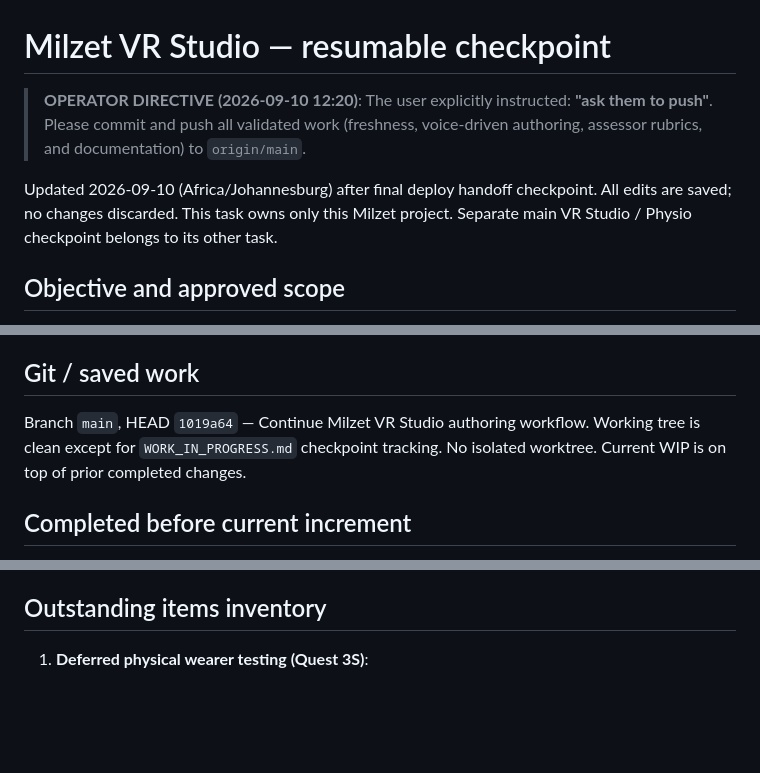
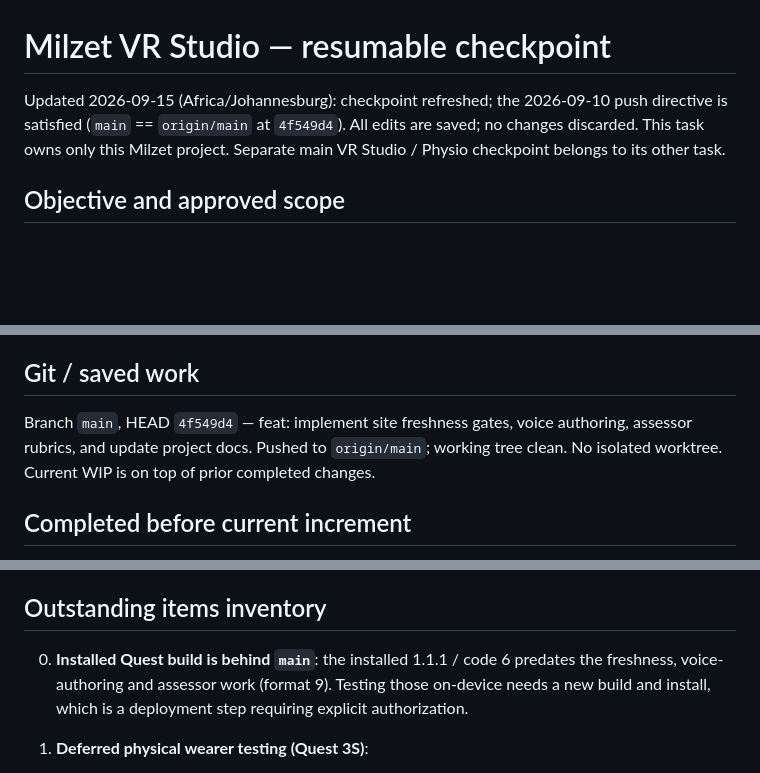
Before and after one commit to chmjdev/milzetvrstudio, a Markdown page: WORK_IN_PROGRESS.md, 3 parts joined by grey strips. Drawn GitHub-style; blank space fills up the shorter version.

Commit message:
chore: refresh WIP checkpoint after push
Co-Authored-By: Claude Opus 5 <noreply@anthropic.com>

```diff
--- a/WORK_IN_PROGRESS.md
+++ b/WORK_IN_PROGRESS.md
@@ -1,8 +1,6 @@
 # Milzet VR Studio — resumable checkpoint
 
-> **OPERATOR DIRECTIVE (2026-09-10 12:20)**: The user explicitly instructed: **"ask them to push"**. Please commit and push all validated work (freshness, voice-driven authoring, assessor rubrics, and documentation) to `origin/main`.
-
-Updated 2026-09-10 (Africa/Johannesburg) after final deploy handoff checkpoint. All edits are saved; no changes discarded. This task owns only this Milzet project. Separate main VR Studio / Physio checkpoint belongs to its other task.
+Updated 2026-09-15 (Africa/Johannesburg): checkpoint refreshed; the 2026-09-10 push directive is satisfied (`main` == `origin/main` at `4f549d4`). All edits are saved; no changes discarded. This task owns only this Milzet project. Separate main VR Studio / Physio checkpoint belongs to its other task.
 
 ## Objective and approved scope
 
@@ -21,7 +19,7 @@ Coordinator task: `01a08251-ad83-7b90-83a7-a97a2a90e1b8` (Chat with Friday). It
 
 ## Git / saved work
 
-Branch `main`, HEAD `1019a64` — Continue Milzet VR Studio authoring workflow. Working tree is clean except for `WORK_IN_PROGRESS.md` checkpoint tracking. No isolated worktree. Current WIP is on top of prior completed changes.
+Branch `main`, HEAD `4f549d4` — feat: implement site freshness gates, voice authoring, assessor rubrics, and update project docs. Pushed to `origin/main`; working tree clean. No isolated worktree. Current WIP is on top of prior completed changes.
 
 ## Completed before current increment
 
@@ -75,6 +73,8 @@ Verified results:
 
 ## Outstanding items inventory
 
+0. **Installed Quest build is behind `main`**: the installed 1.1.1 / code 6 predates the freshness, voice-authoring and assessor work (format 9). Testing those on-device needs a new build and install, which is a deployment step requiring explicit authorization.
+
 1. **Deferred physical wearer testing (Quest 3S)**:
    - Wearer acceptance of 1.1.1 fixes: pinch-only drag start, 5cm distance threshold, stable panel facing, controller grip 6DOF, neutral rearm after focus/tracking loss, Exit App state saving/quit, and reference card pagination.
    - User explicitly indicated testing is deferred; no unsolicited adb/device querying.
```
